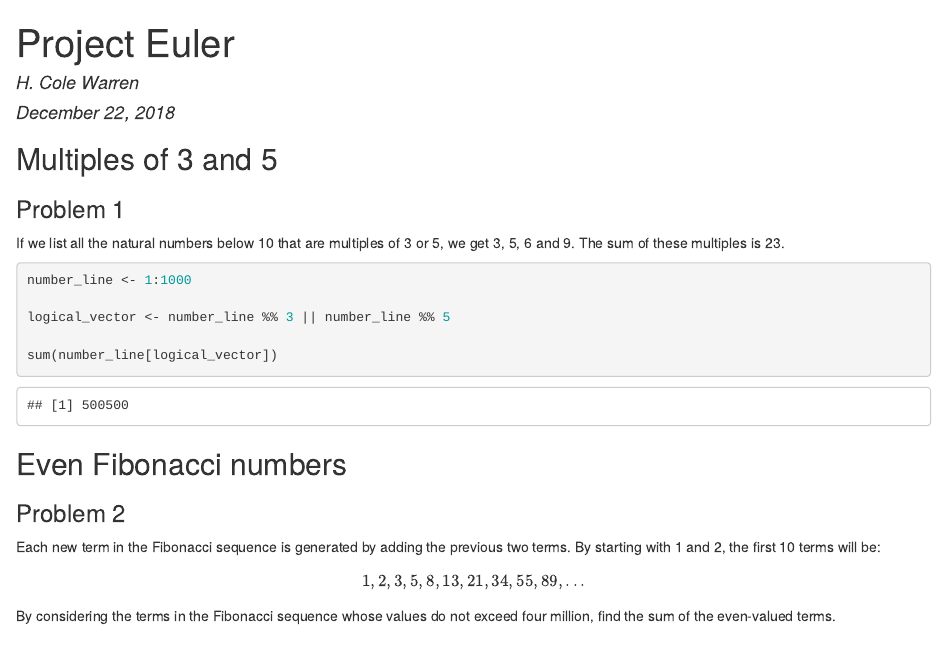
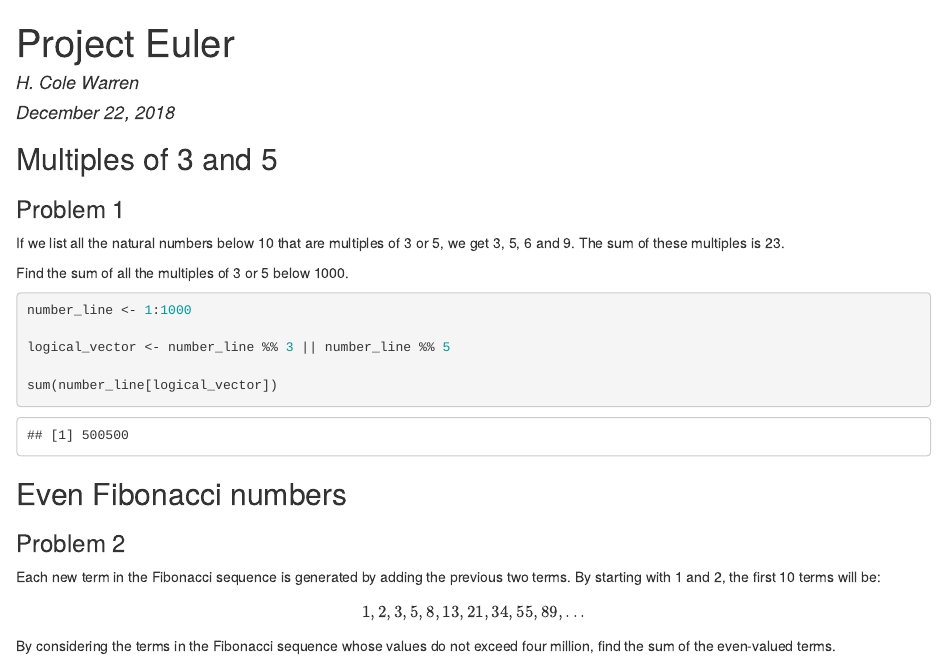
Before and after one commit to HColeWarren/Project_Euler, an R Markdown document (Solutions.Rmd): the page in a window 1100 px wide, from its top. The pictures show the output file Solutions.html that the author committed with the source, opened offline.

Commit message:
Missing line in first question added.

````diff
--- a/Solutions.Rmd
+++ b/Solutions.Rmd
@@ -13,6 +13,8 @@
 ### Problem 1
 
 If we list all the natural numbers below 10 that are multiples of 3 or 5, we get 3, 5, 6 and 9. The sum of these multiples is 23.
+
+Find the sum of all the multiples of 3 or 5 below 1000.
 
 ```{r p1}
 number_line <- 1:1000
````
Also changed, not shown: Solutions.html.
